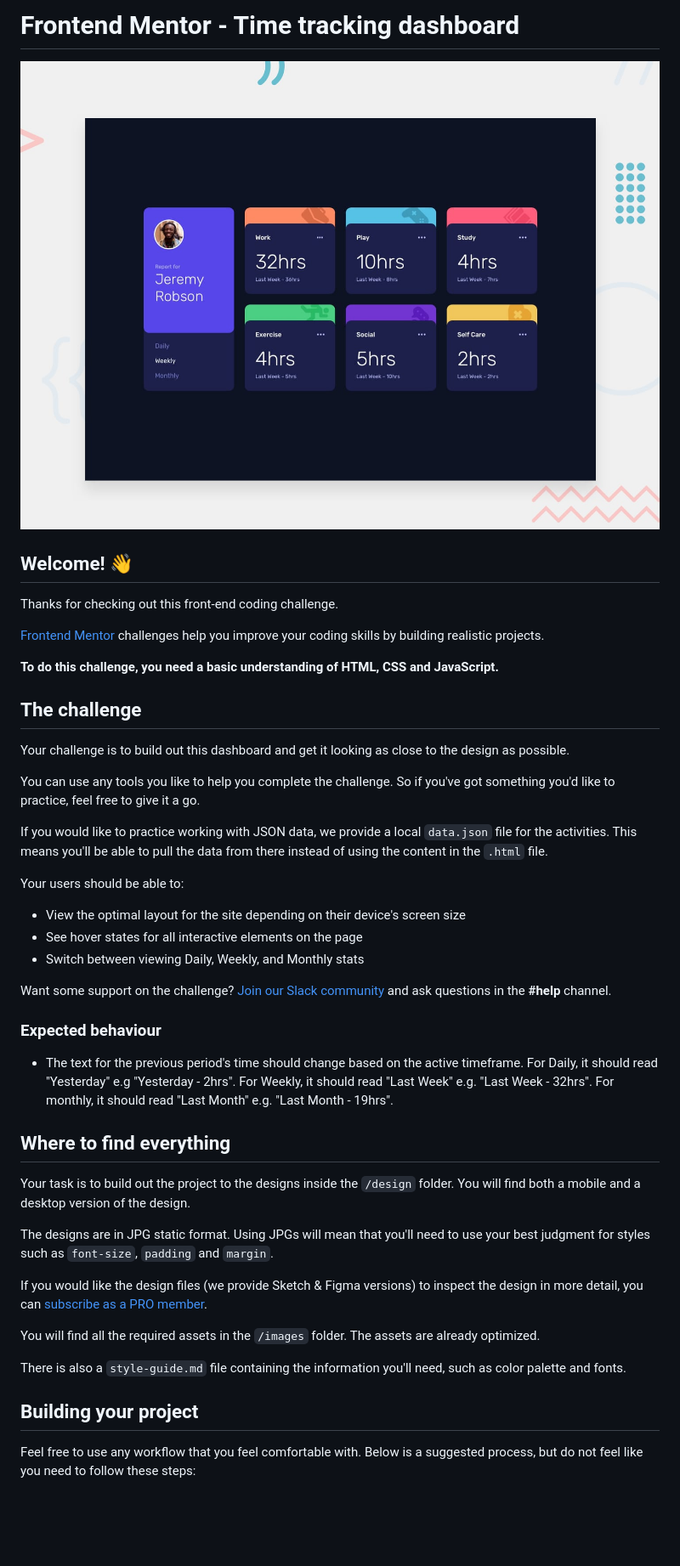
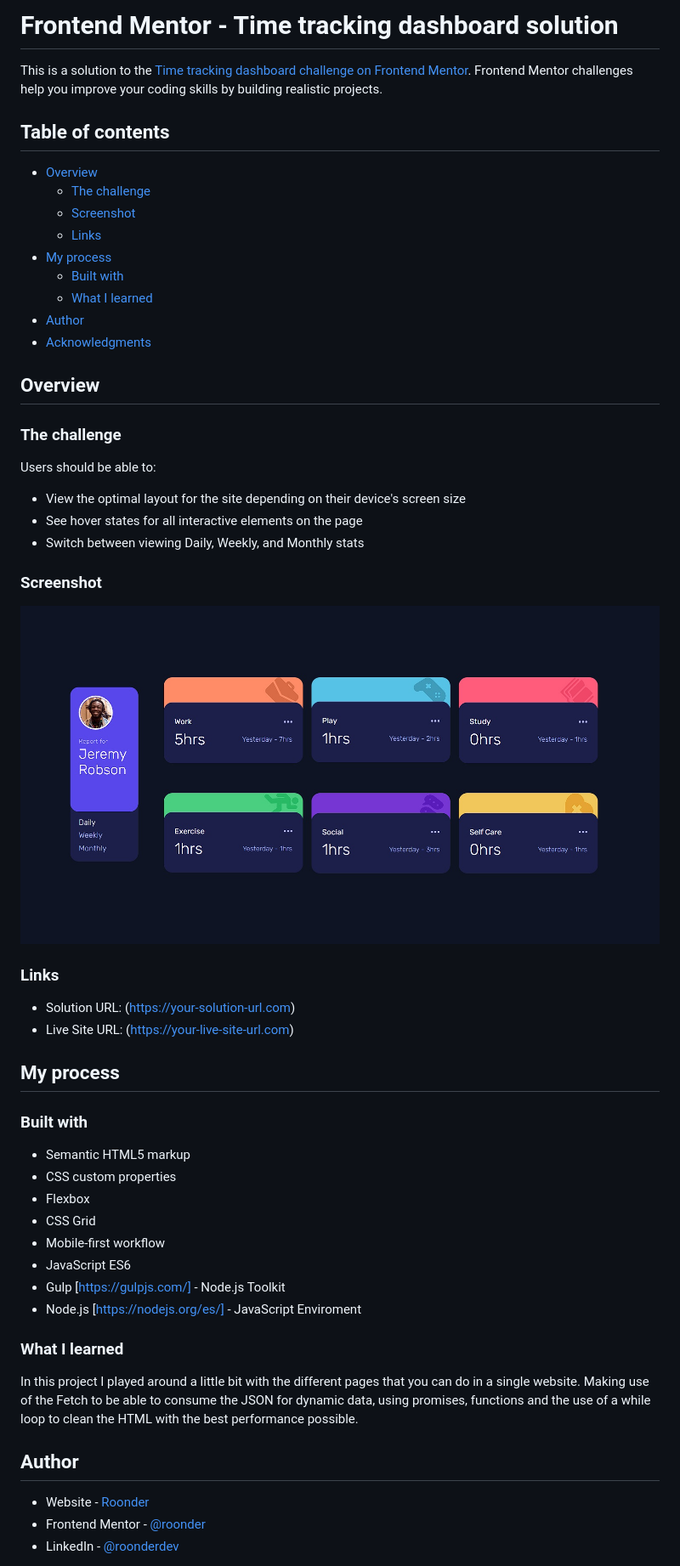
Before and after one commit to Roonder/time-tracking-dashboard, a Markdown page: README.md, the part around the change printed below. Shown: that part at 85% size. Drawn GitHub-style; pictures changed too: screenshot.jpg (added); blank space fills up the shorter version.

Commit message:
Finishing Project

```diff
--- a/README.md
+++ b/README.md
@@ -1,48 +1,58 @@
-# Frontend Mentor - Time tracking dashboard
+# Frontend Mentor - Time tracking dashboard solution
 
-![Design preview for the Time tracking dashboard coding challenge](./design/desktop-preview.jpg)
+This is a solution to the [Time tracking dashboard challenge on Frontend Mentor](https://www.frontendmentor.io/challenges/time-tracking-dashboard-UIQ7167Jw). Frontend Mentor challenges help you improve your coding skills by building realistic projects.
 
-## Welcome! 👋
+## Table of contents
 
-Thanks for checking out this front-end coding challenge.
+- [Overview](#overview)
+  - [The challenge](#the-challenge)
+  - [Screenshot](#screenshot)
+  - [Links](#links)
+- [My process](#my-process)
+  - [Built with](#built-with)
+  - [What I learned](#what-i-learned)
+- [Author](#author)
+- [Acknowledgments](#acknowledgments)
 
-[Frontend Mentor](https://www.frontendmentor.io) challenges help you improve your coding skills by building realistic projects.
+## Overview
 
-**To do this challenge, you need a basic understanding of HTML, CSS and JavaScript.**
+### The challenge
 
-## The challenge
-
-Your challenge is to build out this dashboard and get it looking as close to the design as possible.
-
-You can use any tools you like to help you complete the challenge. So if you've got something you'd like to practice, feel free to give it a go.
-
-If you would like to practice working with JSON data, we provide a local `data.json` file for the activities. This means you'll be able to pull the data from there instead of using the content in the `.html` file.
-
-Your users should be able to:
+Users should be able to:
 
 - View the optimal layout for the site depending on their device's screen size
 - See hover states for all interactive elements on the page
 - Switch between viewing Daily, Weekly, and Monthly stats
 
-Want some support on the challenge? [Join our Slack community](https://www.frontendmentor.io/slack) and ask questions in the **#help** channel.
+### Screenshot
 
-### Expected behaviour
+![](./screenshot.jpg)
 
-- The text for the previous period's time should change based on the active timeframe. For Daily, it should read "Yesterday" e.g "Yesterday - 2hrs". For Weekly, it should read "Last Week" e.g. "Last Week - 32hrs". For monthly, it should read "Last Month" e.g. "Last Month - 19hrs".
+### Links
 
-## Where to find everything
+- Solution URL: (https://your-solution-url.com)
+- Live Site URL: (https://your-live-site-url.com)
 
-Your task is to build out the project to the designs inside the `/design` folder. You will find both a mobile and a desktop version of the design.
+## My process
 
-The designs are in JPG static format. Using JPGs will mean that you'll need to use your best judgment for styles such as `font-size`, `padding` and `margin`.
+### Built with
 
-If you would like the design files (we provide Sketch & Figma versions) to inspect the design in more detail, you can [subscribe as a PRO member](https://www.frontendmentor.io/pro).
+- Semantic HTML5 markup
+- CSS custom properties
+- Flexbox
+- CSS Grid
+- Mobile-first workflow
+- JavaScript ES6
+- Gulp [https://gulpjs.com/] - Node.js Toolkit
+- Node.js [https://nodejs.org/es/] - JavaScript Enviroment
 
-You will find all the required assets in the `/images` folder. The assets are already optimized.
+### What I learned
 
-There is also a `style-guide.md` file containing the information you'll need, such as color palette and fonts.
+In this project I played around a little bit with the different pages that you can do in a single website. Making use of the Fetch to be able to consume the JSON for dynamic data, using promises, functions and the use of a while loop to clean the HTML with the best performance possible.
 
-## Building your project
+## Author
 
-Feel free to use any workflow that you feel comfortable with. Below is a suggested process, but do not feel like you need to follow these steps:
+- Website - [Roonder](https://github.com/Roonder)
+- Frontend Mentor - [@roonder](https://www.frontendmentor.io/profile/Roonder)
+- LinkedIn - [@roonderdev](https://www.linkedin.com/in/roonderdev/)
 
```
Also changed, not shown: other parts of README.md (+2 -50 lines), README-template.md (deleted, +0 -112 lines), 17 other files.
